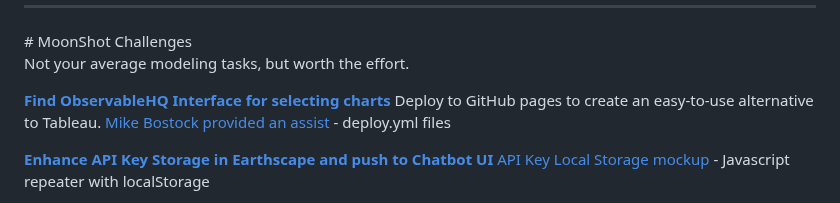
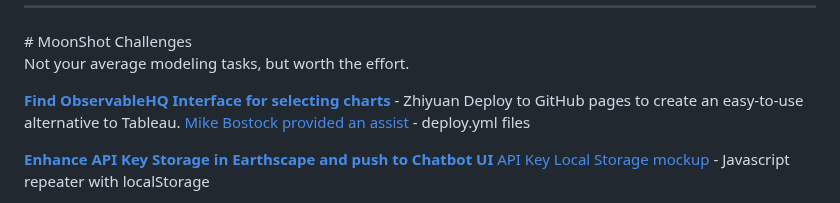
Before and after one commit to sahilmalhotra0510/io, a Markdown page: active.md, the part around the change. Drawn GitHub-style.

```diff
--- a/active.md
+++ b/active.md
@@ -69,7 +69,7 @@ For Footprint
 
 Not your average modeling tasks, but worth the effort.
 
-**[Find ObservableHQ Interface for selecting charts](https://github.com/observablehq)**
+**[Find ObservableHQ Interface for selecting charts](https://github.com/observablehq)** - Zhiyuan
 Deploy to GitHub pages to create an easy-to-use alternative to Tableau.
 [Mike Bostock provided an assist](https://github.com/observablehq/framework/discussions/1030) - deploy.yml files
 
```
